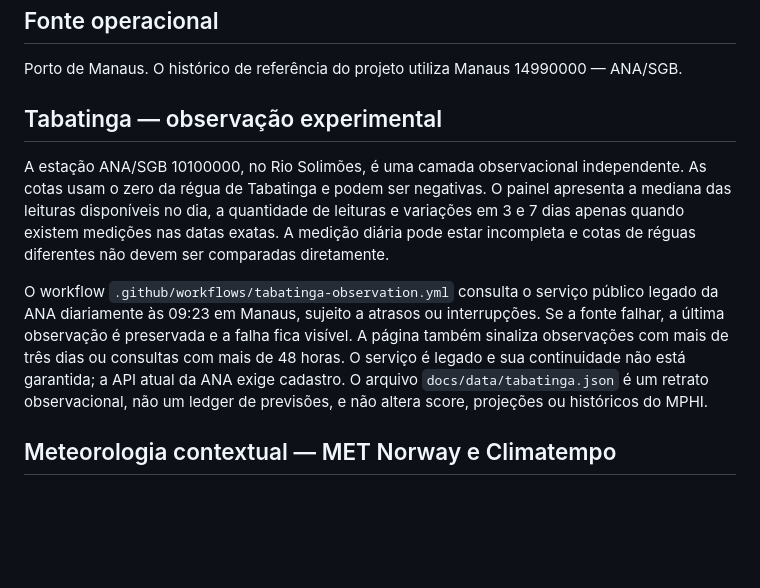
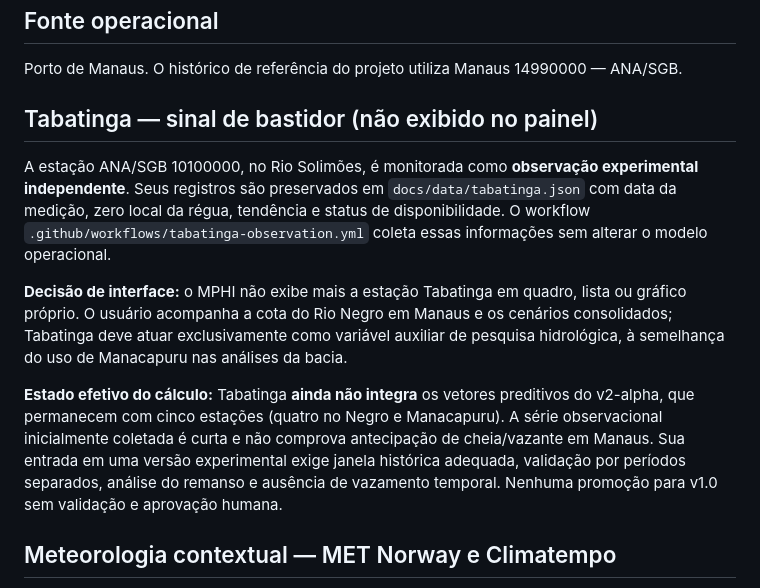
Before and after one commit to EdgeQueiroz/mphi-rio-negro, a Markdown page: README.md, the part around the change. Drawn GitHub-style; blank space fills up the shorter version.

Commit message:
docs(mphi): Tabatinga backend-only and not yet a forecasting input

```diff
--- a/README.md
+++ b/README.md
@@ -69,22 +69,13 @@ Lead time, falsos alertas e alertas perdidos permanecem em coleta até existir c
 
 Porto de Manaus. O histórico de referência do projeto utiliza Manaus 14990000 — ANA/SGB.
 
-## Tabatinga — observação experimental
+## Tabatinga — sinal de bastidor (não exibido no painel)
 
-A estação ANA/SGB 10100000, no Rio Solimões, é uma camada observacional independente.
-As cotas usam o zero da régua de Tabatinga e podem ser negativas. O painel apresenta
-a mediana das leituras disponíveis no dia, a quantidade de leituras e variações
-em 3 e 7 dias apenas quando existem medições nas datas exatas. A medição diária pode
-estar incompleta e cotas de réguas diferentes não devem ser comparadas diretamente.
+A estação ANA/SGB 10100000, no Rio Solimões, é monitorada como **observação experimental independente**. Seus registros são preservados em `docs/data/tabatinga.json` com data da medição, zero local da régua, tendência e status de disponibilidade. O workflow `.github/workflows/tabatinga-observation.yml` coleta essas informações sem alterar o modelo operacional.
 
-O workflow `.github/workflows/tabatinga-observation.yml` consulta o serviço público
-legado da ANA diariamente às 09:23 em Manaus, sujeito a atrasos ou interrupções.
-Se a fonte falhar, a última observação é preservada e a falha fica visível. A página
-também sinaliza observações com mais de três dias ou consultas com mais de 48 horas.
-O serviço é legado e sua continuidade não está garantida; a API atual da ANA exige
-cadastro. O arquivo `docs/data/tabatinga.json` é um retrato observacional, não um
-ledger de previsões, e não altera score, projeções ou históricos do MPHI.
+**Decisão de interface:** o MPHI não exibe mais a estação Tabatinga em quadro, lista ou gráfico próprio. O usuário acompanha a cota do Rio Negro em Manaus e os cenários consolidados; Tabatinga deve atuar exclusivamente como variável auxiliar de pesquisa hidrológica, à semelhança do uso de Manacapuru nas análises da bacia.
 
+**Estado efetivo do cálculo:** Tabatinga **ainda não integra** os vetores preditivos do v2-alpha, que permanecem com cinco estações (quatro no Negro e Manacapuru). A série observacional inicialmente coletada é curta e não comprova antecipação de cheia/vazante em Manaus. Sua entrada em uma versão experimental exige janela histórica adequada, validação por períodos separados, análise do remanso e ausência de vazamento temporal. Nenhuma promoção para v1.0 sem validação e aprovação humana.
 
 ## Meteorologia contextual — MET Norway e Climatempo
 
```
